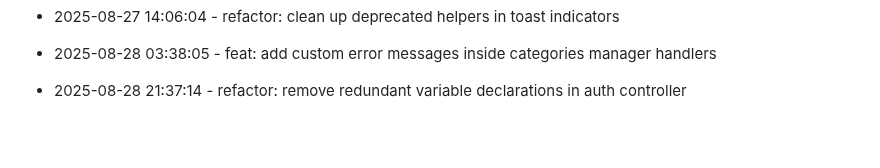
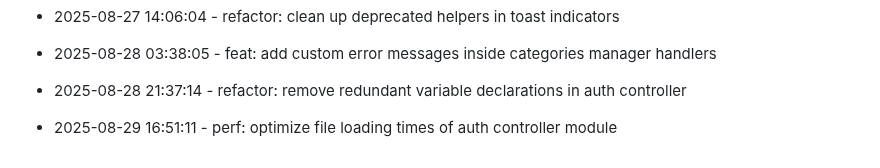
Before and after one commit to tulasiram04/Expense-Tracker, a Markdown page: progress.md, the part around the change. Rendered like a GitHub page; blank space fills up the shorter version.

Commit message:
perf: optimize file loading times of auth controller module

```diff
--- a/progress.md
+++ b/progress.md
@@ -214,3 +214,6 @@
 
 
 * 2025-08-28 21:37:14 - refactor: remove redundant variable declarations in auth controller
+
+
+* 2025-08-29 16:51:11 - perf: optimize file loading times of auth controller module
```
